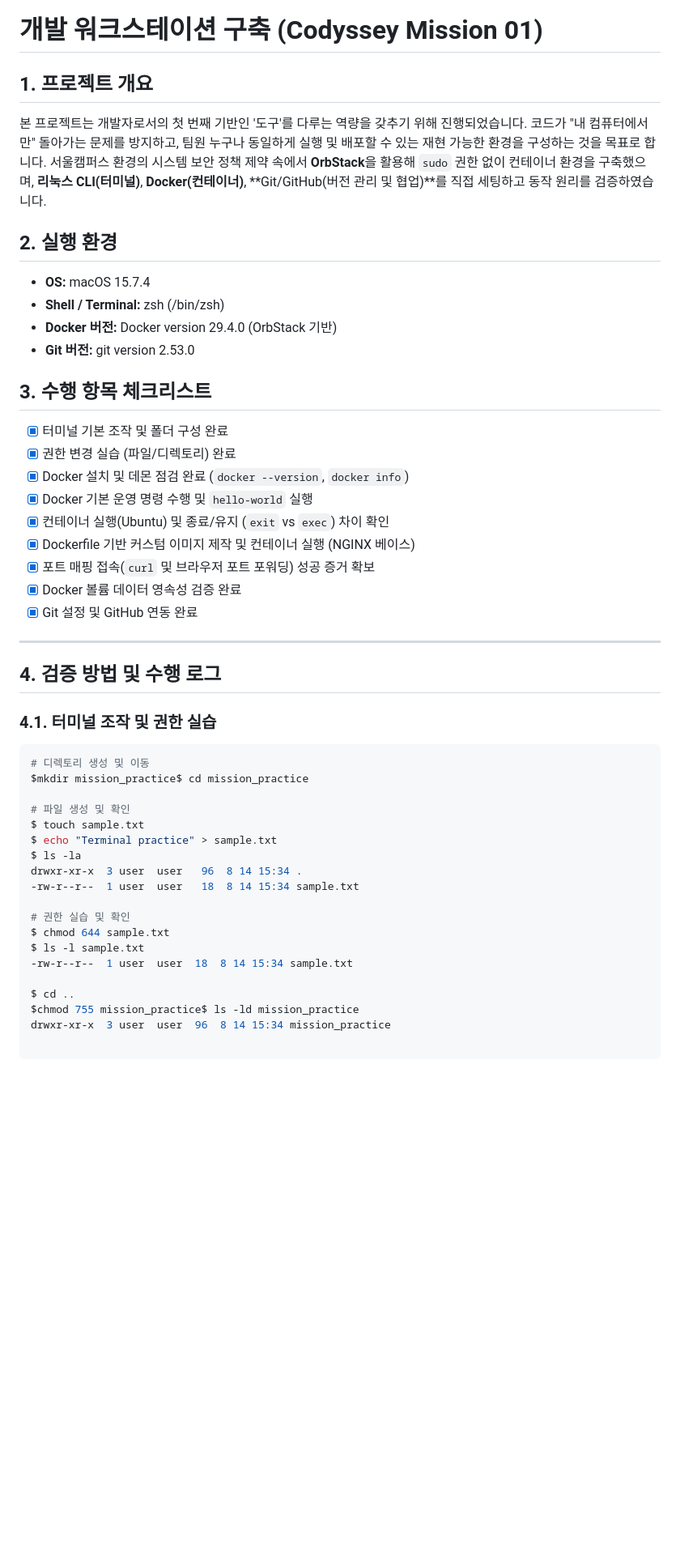
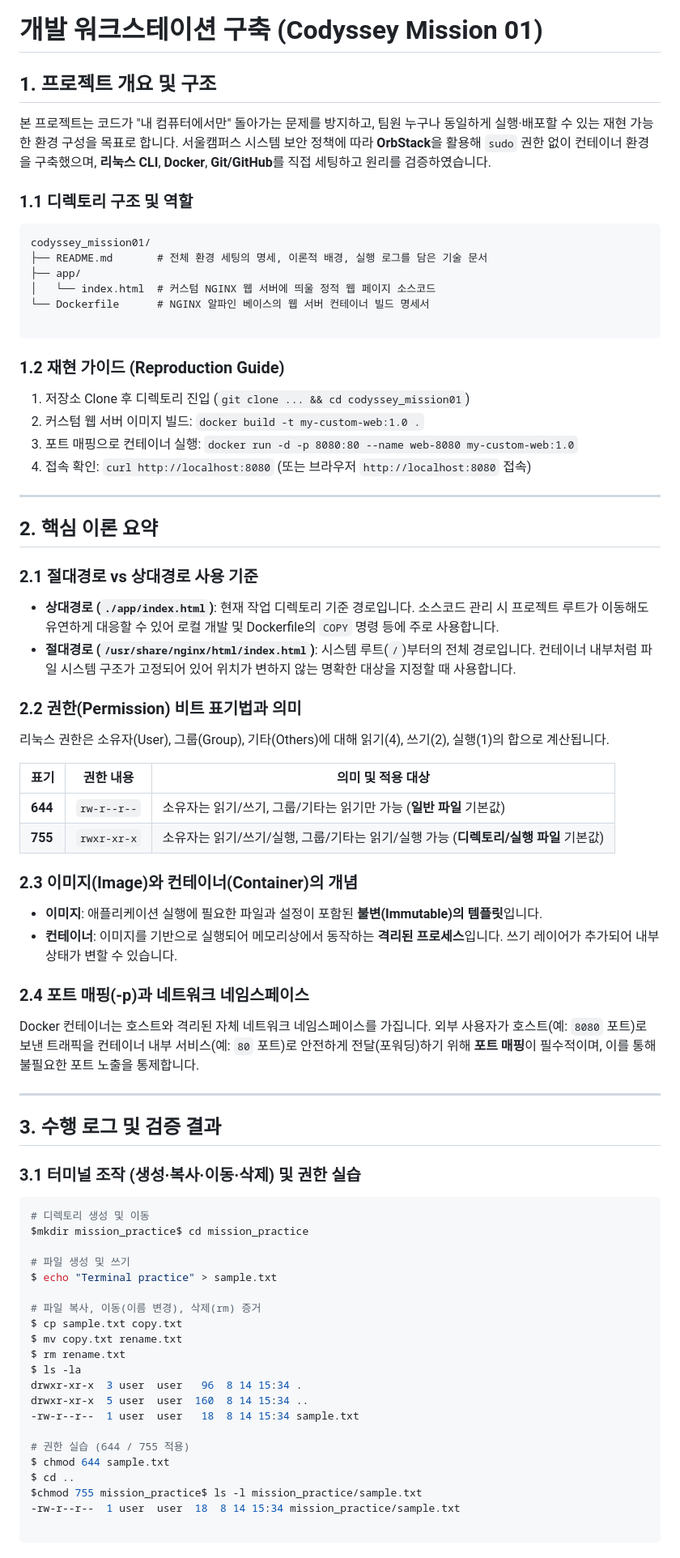
Before and after one commit to yujinchoe/codyssey_mission01, a Markdown page: README.md, the part around one of its changes. Shown at 81% size. Drawn GitHub-style; blank space fills up the shorter version.

````diff
--- a/README.md
+++ b/README.md
@@ -1,50 +1,79 @@
 # 개발 워크스테이션 구축 (Codyssey Mission 01)
 
-## 1. 프로젝트 개요
-본 프로젝트는 개발자로서의 첫 번째 기반인 '도구'를 다루는 역량을 갖추기 위해 진행되었습니다. 코드가 "내 컴퓨터에서만" 돌아가는 문제를 방지하고, 팀원 누구나 동일하게 실행 및 배포할 수 있는 재현 가능한 환경을 구성하는 것을 목표로 합니다.
-서울캠퍼스 환경의 시스템 보안 정책 제약 속에서 **OrbStack**을 활용해 `sudo` 권한 없이 컨테이너 환경을 구축했으며, **리눅스 CLI(터미널)**, **Docker(컨테이너)**, **Git/GitHub(버전 관리 및 협업)**를 직접 세팅하고 동작 원리를 검증하였습니다.
+## 1. 프로젝트 개요 및 구조
+본 프로젝트는 코드가 "내 컴퓨터에서만" 돌아가는 문제를 방지하고, 팀원 누구나 동일하게 실행·배포할 수 있는 재현 가능한 환경 구성을 목표로 합니다. 서울캠퍼스 시스템 보안 정책에 따라 **OrbStack**을 활용해 `sudo` 권한 없이 컨테이너 환경을 구축했으며, **리눅스 CLI**, **Docker**, **Git/GitHub**를 직접 세팅하고 원리를 검증하였습니다.
 
-## 2. 실행 환경
-* **OS:** macOS 15.7.4
-* **Shell / Terminal:** zsh (/bin/zsh)
-* **Docker 버전:** Docker version 29.4.0 (OrbStack 기반)
-* **Git 버전:** git version 2.53.0
+### 1.1 디렉토리 구조 및 역할
+```text
+codyssey_mission01/
+├── README.md       # 전체 환경 세팅의 명세, 이론적 배경, 실행 로그를 담은 기술 문서
+├── app/
+│   └── index.html  # 커스텀 NGINX 웹 서버에 띄울 정적 웹 페이지 소스코드
+└── Dockerfile      # NGINX 알파인 베이스의 웹 서버 컨테이너 빌드 명세서
 
-## 3. 수행 항목 체크리스트
-- [x] 터미널 기본 조작 및 폴더 구성 완료
-- [x] 권한 변경 실습 (파일/디렉토리) 완료
-- [x] Docker 설치 및 데몬 점검 완료 (`docker --version`, `docker info`)
-- [x] Docker 기본 운영 명령 수행 및 `hello-world` 실행
-- [x] 컨테이너 실행(Ubuntu) 및 종료/유지 (`exit` vs `exec`) 차이 확인
-- [x] Dockerfile 기반 커스텀 이미지 제작 및 컨테이너 실행 (NGINX 베이스)
-- [x] 포트 매핑 접속(`curl` 및 브라우저 포트 포워딩) 성공 증거 확보
-- [x] Docker 볼륨 데이터 영속성 검증 완료
-- [x] Git 설정 및 GitHub 연동 완료
+```
+
+### 1.2 재현 가이드 (Reproduction Guide)
+
+1. 저장소 Clone 후 디렉토리 진입 (`git clone ... && cd codyssey_mission01`)
+2. 커스텀 웹 서버 이미지 빌드: `docker build -t my-custom-web:1.0 .`
+3. 포트 매핑으로 컨테이너 실행: `docker run -d -p 8080:80 --name web-8080 my-custom-web:1.0`
+4. 접속 확인: `curl http://localhost:8080` (또는 브라우저 `http://localhost:8080` 접속)
 
 ---
 
-## 4. 검증 방법 및 수행 로그
+## 2. 핵심 이론 요약
 
-### 4.1. 터미널 조작 및 권한 실습
+### 2.1 절대경로 vs 상대경로 사용 기준
+
+* **상대경로 (`./app/index.html`)**: 현재 작업 디렉토리 기준 경로입니다. 소스코드 관리 시 프로젝트 루트가 이동해도 유연하게 대응할 수 있어 로컬 개발 및 Dockerfile의 `COPY` 명령 등에 주로 사용합니다.
+* **절대경로 (`/usr/share/nginx/html/index.html`)**: 시스템 루트(`/`)부터의 전체 경로입니다. 컨테이너 내부처럼 파일 시스템 구조가 고정되어 있어 위치가 변하지 않는 명확한 대상을 지정할 때 사용합니다.
+
+### 2.2 권한(Permission) 비트 표기법과 의미
+
+리눅스 권한은 소유자(User), 그룹(Group), 기타(Others)에 대해 읽기(4), 쓰기(2), 실행(1)의 합으로 계산됩니다.
+
+| 표기 | 권한 내용 | 의미 및 적용 대상 |
+| --- | --- | --- |
+| **644** | `rw-r--r--` | 소유자는 읽기/쓰기, 그룹/기타는 읽기만 가능 (**일반 파일** 기본값) |
+| **755** | `rwxr-xr-x` | 소유자는 읽기/쓰기/실행, 그룹/기타는 읽기/실행 가능 (**디렉토리/실행 파일** 기본값) |
+
+### 2.3 이미지(Image)와 컨테이너(Container)의 개념
+
+* **이미지**: 애플리케이션 실행에 필요한 파일과 설정이 포함된 **불변(Immutable)의 템플릿**입니다.
+* **컨테이너**: 이미지를 기반으로 실행되어 메모리상에서 동작하는 **격리된 프로세스**입니다. 쓰기 레이어가 추가되어 내부 상태가 변할 수 있습니다.
+
+### 2.4 포트 매핑(-p)과 네트워크 네임스페이스
+
+Docker 컨테이너는 호스트와 격리된 자체 네트워크 네임스페이스를 가집니다. 외부 사용자가 호스트(예: `8080` 포트)로 보낸 트래픽을 컨테이너 내부 서비스(예: `80` 포트)로 안전하게 전달(포워딩)하기 위해 **포트 매핑**이 필수적이며, 이를 통해 불필요한 포트 노출을 통제합니다.
+
+---
+
+## 3. 수행 로그 및 검증 결과
+
+### 3.1 터미널 조작 (생성·복사·이동·삭제) 및 권한 실습
+
 ```bash
 # 디렉토리 생성 및 이동
 $mkdir mission_practice$ cd mission_practice
 
-# 파일 생성 및 확인
-$ touch sample.txt
+# 파일 생성 및 쓰기
 $ echo "Terminal practice" > sample.txt
+
+# 파일 복사, 이동(이름 변경), 삭제(rm) 증거
+$ cp sample.txt copy.txt
+$ mv copy.txt rename.txt
+$ rm rename.txt
 $ ls -la
 drwxr-xr-x  3 user  user   96  8 14 15:34 .
+drwxr-xr-x  5 user  user  160  8 14 15:34 ..
 -rw-r--r--  1 user  user   18  8 14 15:34 sample.txt
 
-# 권한 실습 및 확인
+# 권한 실습 (644 / 755 적용)
 $ chmod 644 sample.txt
-$ ls -l sample.txt
--rw-r--r--  1 user  user  18  8 14 15:34 sample.txt
-
 $ cd ..
-$chmod 755 mission_practice$ ls -ld mission_practice
-drwxr-xr-x  3 user  user  96  8 14 15:34 mission_practice
+$chmod 755 mission_practice$ ls -l mission_practice/sample.txt
+-rw-r--r--  1 user  user  18  8 14 15:34 mission_practice/sample.txt
 
 ```
 
````
Also changed, not shown: other parts of README.md (+78 -26 lines).
